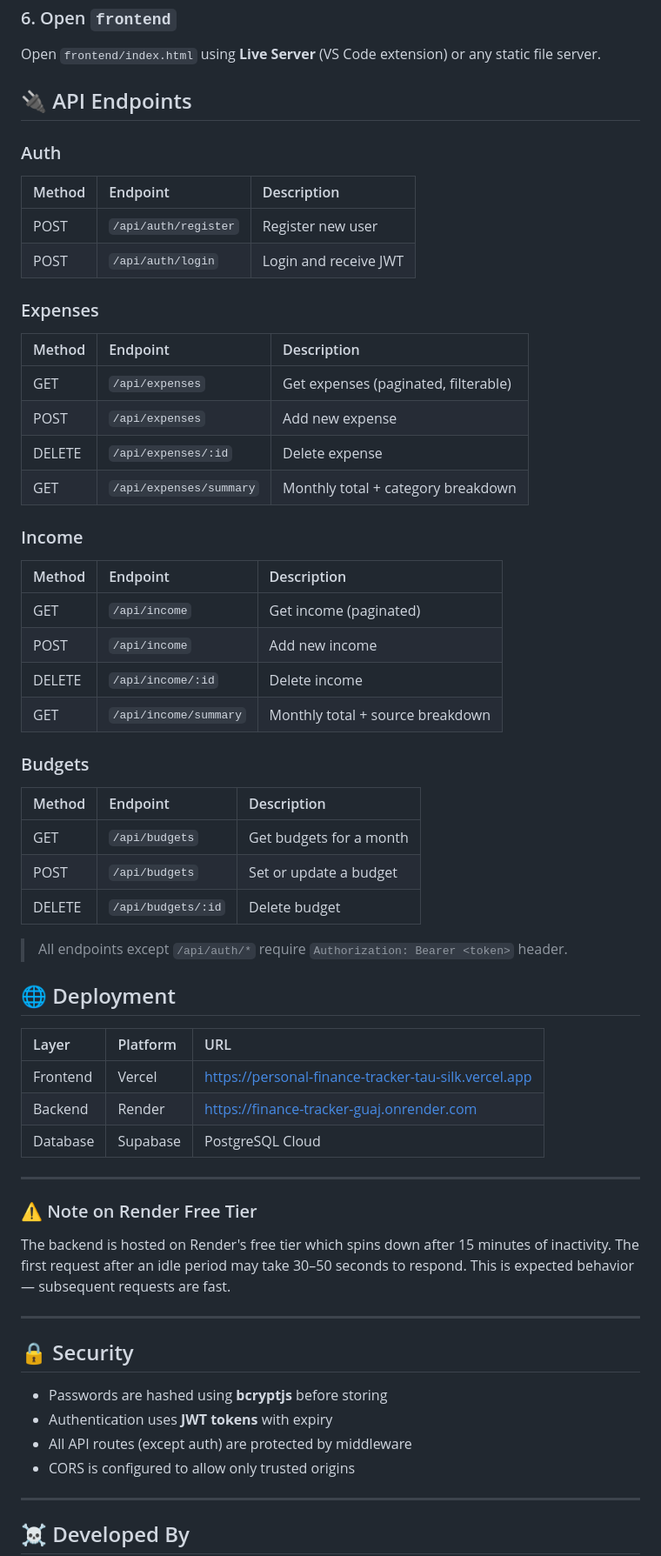
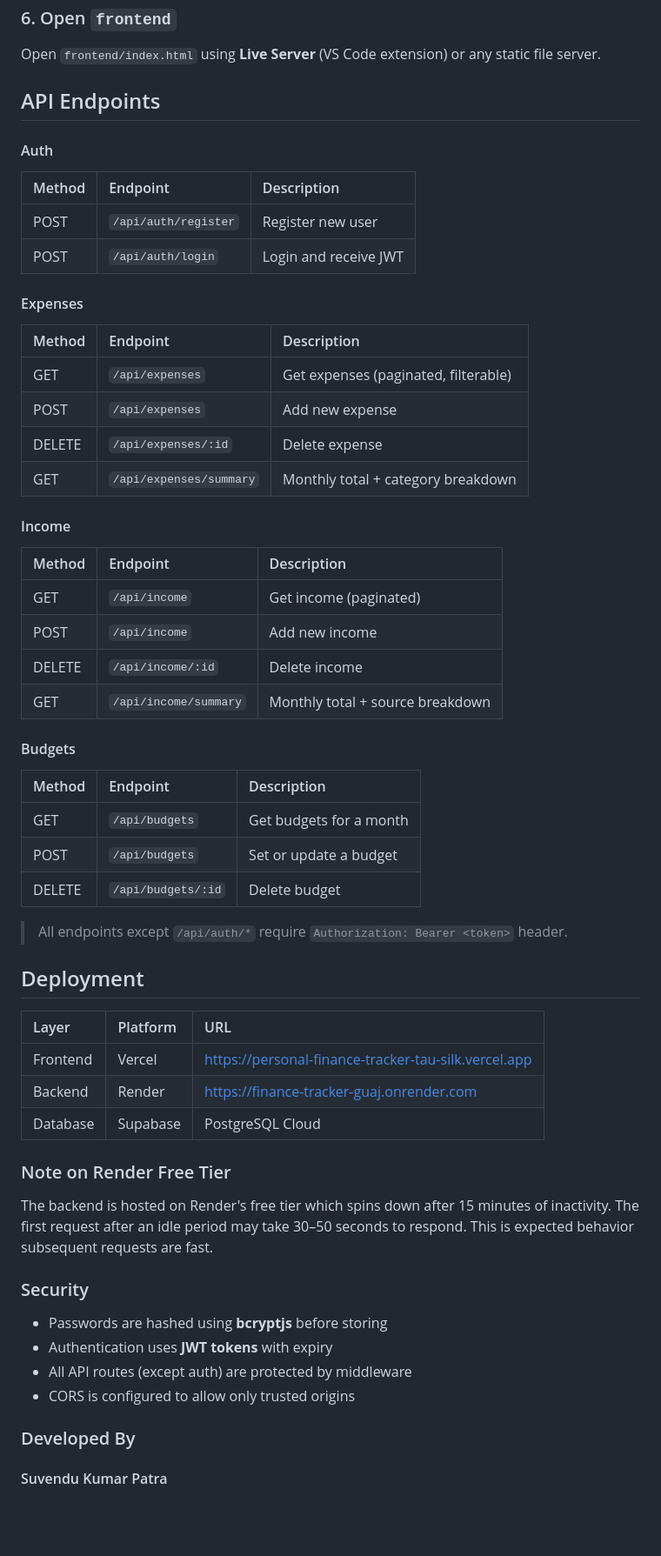
Before and after one commit to suvepatra004/Finance-Tracker, a Markdown page: README.md, the part around one of its changes. Shown at 87% size. GitHub-like rendering; blank space fills up the shorter version.

Commit message:
Update README.md: Enhance tech stack section and adjust formatting for clarity

```diff
--- a/README.md
+++ b/README.md
@@ -192,16 +205,16 @@ Backend runs at: `http://localhost:5000`
 
 Open `frontend/index.html` using **Live Server** (VS Code extension) or any static file server.
 
-## 🔌 API Endpoints
+## API Endpoints
 
-### Auth
+#### Auth
 
 | Method | Endpoint             | Description           |
 | :----- | :------------------- | :-------------------- |
 | POST   | `/api/auth/register` | Register new user     |
 | POST   | `/api/auth/login`    | Login and receive JWT |
 
-### Expenses
+#### Expenses
 
 | Method | Endpoint                | Description                          |
 | :----- | :---------------------- | :----------------------------------- |
@@ -210,7 +223,7 @@ Open `frontend/index.html` using **Live Server** (VS Code extension) or any stat
 | DELETE | `/api/expenses/:id`     | Delete expense                       |
 | GET    | `/api/expenses/summary` | Monthly total + category breakdown   |
 
-### Income
+#### Income
 
 | Method | Endpoint              | Description                      |
 | :----- | :-------------------- | :------------------------------- |
@@ -219,7 +232,7 @@ Open `frontend/index.html` using **Live Server** (VS Code extension) or any stat
 | DELETE | `/api/income/:id`     | Delete income                    |
 | GET    | `/api/income/summary` | Monthly total + source breakdown |
 
-### Budgets
+#### Budgets
 
 | Method | Endpoint           | Description             |
 | :----- | :----------------- | :---------------------- |
@@ -229,7 +242,7 @@ Open `frontend/index.html` using **Live Server** (VS Code extension) or any stat
 
 > All endpoints except `/api/auth/*` require `Authorization: Bearer <token>` header.
 
-## 🌐 Deployment
+## Deployment
 
 | Layer    | Platform | URL                                                                                                          |
 | :------- | :------- | :----------------------------------------------------------------------------------------------------------- |
@@ -237,24 +250,20 @@ Open `frontend/index.html` using **Live Server** (VS Code extension) or any stat
 | Backend  | Render   | [https://finance-tracker-guaj.onrender.com](https://finance-tracker-guaj.onrender.com)                       |
 | Database | Supabase | PostgreSQL Cloud                                                                                             |
 
----
+### Note on Render Free Tier
 
-### ⚠️ Note on Render Free Tier
+The backend is hosted on Render's free tier which spins down after 15 minutes of inactivity. The first request after an idle period may take 30–50 seconds to respond. This is expected behavior subsequent requests are fast.
 
-The backend is hosted on Render's free tier which spins down after 15 minutes of inactivity. The first request after an idle period may take 30–50 seconds to respond. This is expected behavior — subsequent requests are fast.
-
----
-
-## 🔒 Security
+### Security
 
 - Passwords are hashed using **bcryptjs** before storing
 - Authentication uses **JWT tokens** with expiry
 - All API routes (except auth) are protected by middleware
 - CORS is configured to allow only trusted origins
 
----
+### Developed By
 
-## ☠️ Developed By
+<div align="">
 
-<div align="center">
+#### Suvendu Kumar Patra
 
```
Also changed, not shown: other parts of README.md (+33 -28 lines).
